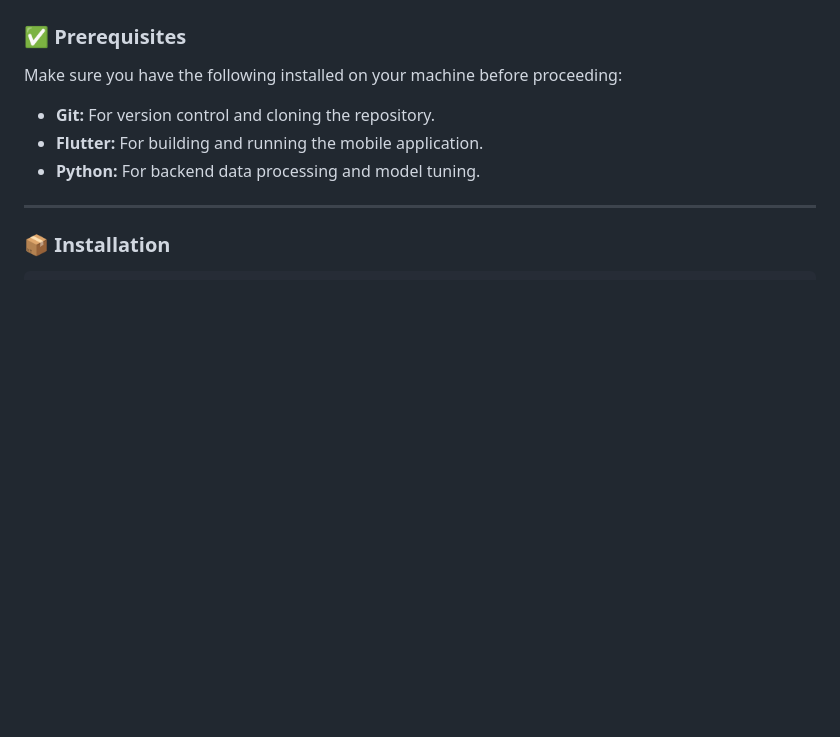
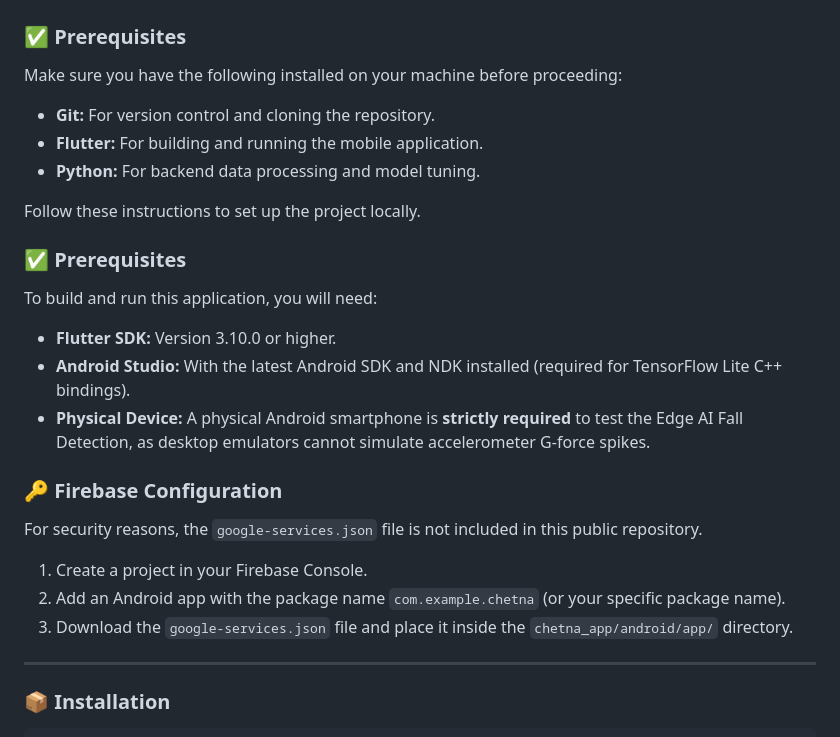
Before and after one commit to ArnabTechiee/Chetna, a Markdown page: README.md, the part around the change. GitHub-like rendering; blank space fills up the shorter version.

Commit message:
Enhance README with setup and configuration instructions
Added setup instructions, prerequisites, and Firebase configuration details to the README.

```diff
--- a/README.md
+++ b/README.md
@@ -71,6 +71,20 @@ Make sure you have the following installed on your machine before proceeding:
 * **Flutter:** For building and running the mobile application.
 * **Python:** For backend data processing and model tuning.
 
+Follow these instructions to set up the project locally.
+
+### ✅ Prerequisites
+To build and run this application, you will need:
+* **Flutter SDK:** Version 3.10.0 or higher.
+* **Android Studio:** With the latest Android SDK and NDK installed (required for TensorFlow Lite C++ bindings).
+* **Physical Device:** A physical Android smartphone is **strictly required** to test the Edge AI Fall Detection, as desktop emulators cannot simulate accelerometer G-force spikes.
+
+### 🔑 Firebase Configuration
+For security reasons, the `google-services.json` file is not included in this public repository.
+1. Create a project in your Firebase Console.
+2. Add an Android app with the package name `com.example.chetna` (or your specific package name).
+3. Download the `google-services.json` file and place it inside the `chetna_app/android/app/` directory.
+
 ---
 
 ### 📦 Installation
```
